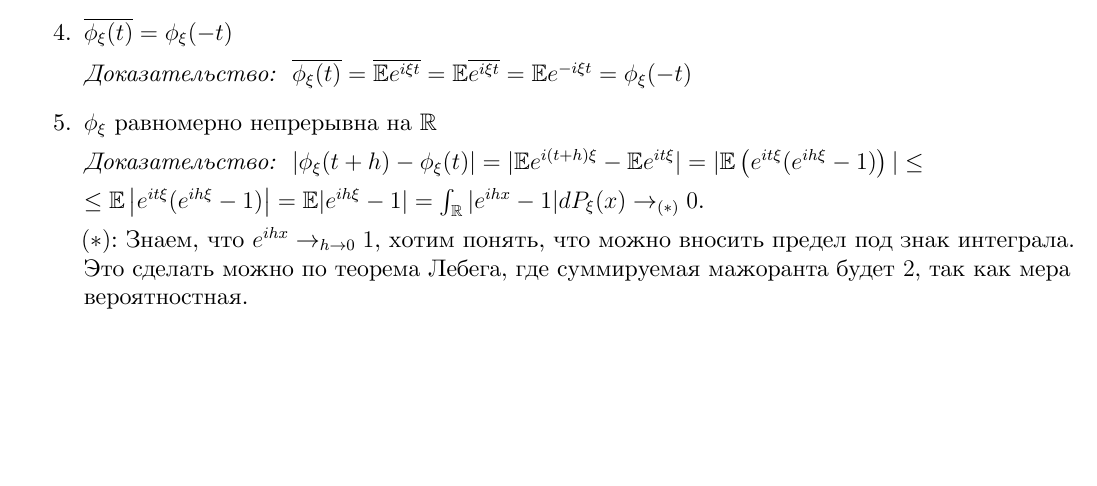
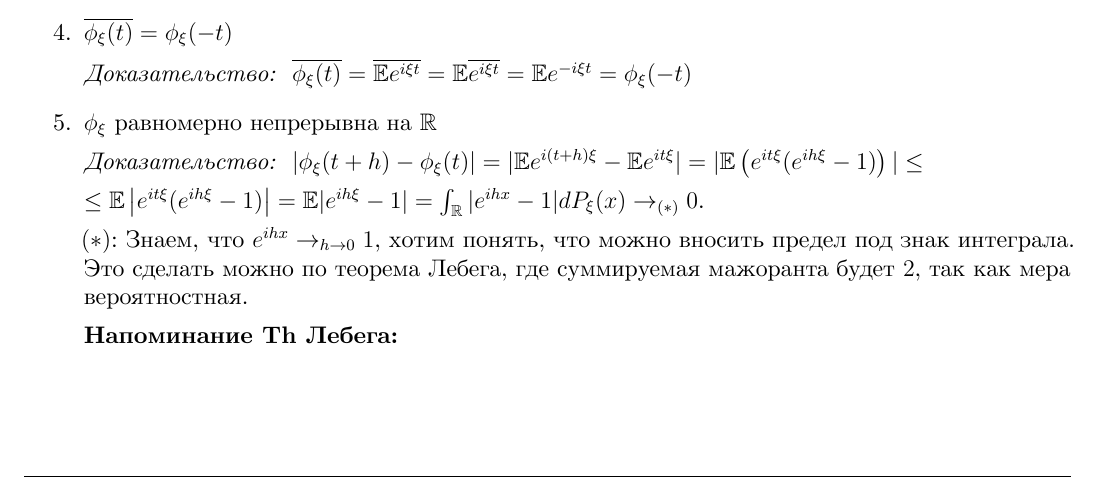
Before and after one commit to dmitrii-artuhov/HSE-summaries, a LaTeX document (src/term4-prob-theory/conspect.tex, which reads src/term4-prob-theory/03-characteristic-funcs.tex): part of page 30 of 53, cut so that both start at the same text, the shorter picture padded with empty space. The pictures show the PDF file pdf/term4-prob-theory.pdf that the author committed with the source.

Commit message:
Add reminder of Labeg's Th & build pdf

```diff
--- a/src/term4-prob-theory/03-characteristic-funcs.tex
+++ b/src/term4-prob-theory/03-characteristic-funcs.tex
@@ -81,6 +81,11 @@
 
             $(*)$: Знаем, что $e^{i h x} \rightarrow_{h \to 0} 1$, хотим понять, что можно вносить предел под знак интеграла. Это сделать можно по теорема Лебега, где суммируемая мажоранта будет $2$, так как мера вероятностная.
 
+            \textbf{Напоминание Th Лебега:}\newline
+
+            \begin{center}
+                \includegraphics[scale=0.7]{./assets/03-characteristic-funcs/lebegs-theorem.PNG}
+            \end{center}
 
             %$|\phi_{\xi} (t + h) - \phi_{\xi}(t)| = |\mathbb{E} (e^{i \xi (t + h) - \mathbb{E} e^{i \xi t}}) | = |\mathbb{E} (e^{i\xi t} \cdot e^{i \xi h}) - \mathbb{E} e^{i \xi t}| =
             %|\mathbb{E} (e^{i \xi t}(e^{i \xi h} - 1))| \leqslant \mathbb{E} |e^{i \xi t}| \cdot |e^{i \xi h} - 1| $
```
Also changed, not shown: pdf/term4-prob-theory.pdf, src/term4-prob-theory/assets/03-characteristic-funcs/lebegs-theorem.PNG (added).
